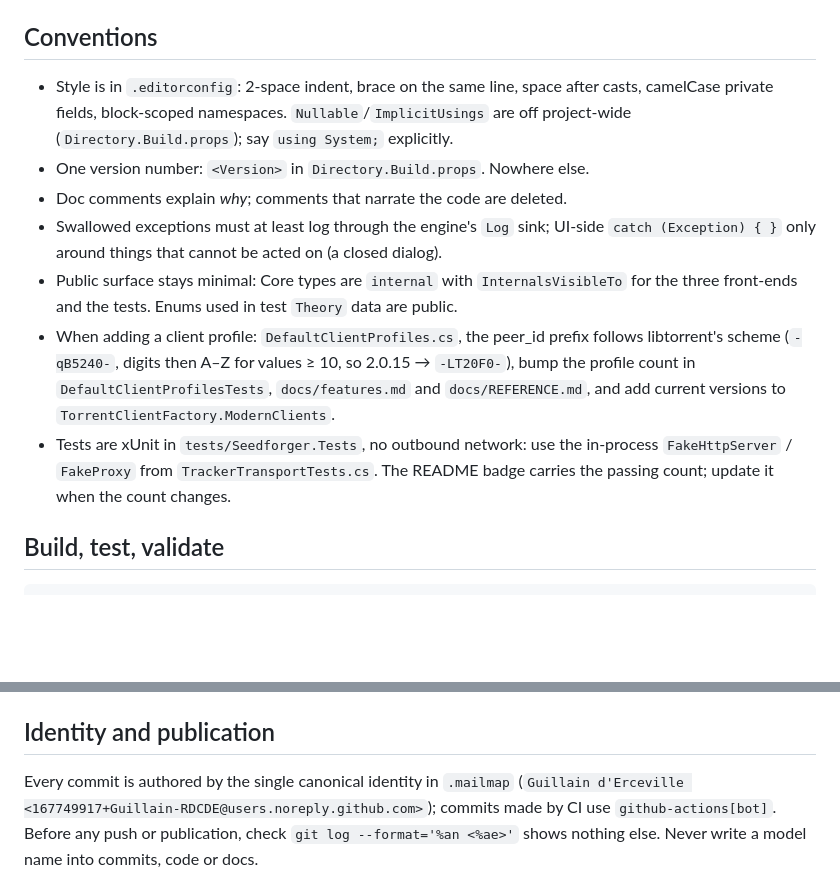
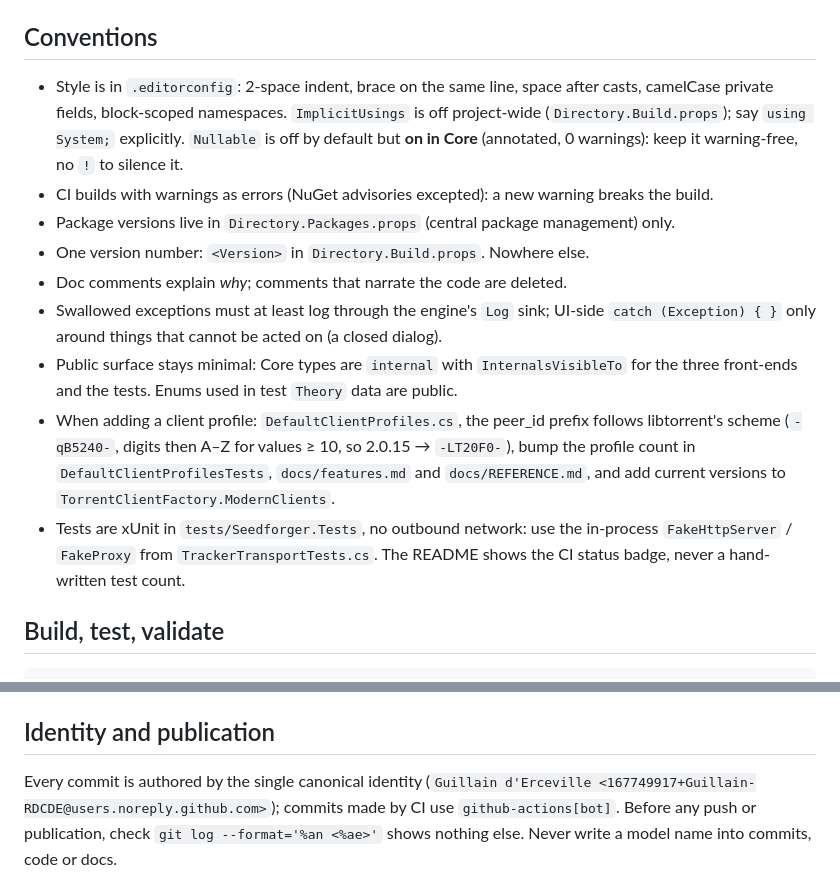
Before and after one commit to Guillain-RDCDE/Seedforger, a Markdown page: .claude/CLAUDE.md, 2 parts joined by grey strips. Rendered like a GitHub page; blank space fills up the shorter version.

Commit message:
docs: project notes match nullable Core, warnings as errors and central packages

```diff
--- a/.claude/CLAUDE.md
+++ b/.claude/CLAUDE.md
@@ -51,8 +51,11 @@ Nothing from the legacy RatioMaster form (`RM.cs`), the `BytesRoads` socket libr
 ## Conventions
 
 - Style is in `.editorconfig`: 2-space indent, brace on the same line, space after casts,
-  camelCase private fields, block-scoped namespaces. `Nullable`/`ImplicitUsings` are off
-  project-wide (`Directory.Build.props`); say `using System;` explicitly.
+  camelCase private fields, block-scoped namespaces. `ImplicitUsings` is off project-wide
+  (`Directory.Build.props`); say `using System;` explicitly. `Nullable` is off by default but
+  **on in Core** (annotated, 0 warnings): keep it warning-free, no `!` to silence it.
+- CI builds with warnings as errors (NuGet advisories excepted): a new warning breaks the build.
+- Package versions live in `Directory.Packages.props` (central package management) only.
 - One version number: `<Version>` in `Directory.Build.props`. Nowhere else.
 - Doc comments explain *why*; comments that narrate the code are deleted.
 - Swallowed exceptions must at least log through the engine's `Log` sink; UI-side
@@ -64,8 +67,8 @@ Nothing from the legacy RatioMaster form (`RM.cs`), the `BytesRoads` socket libr
   bump the profile count in `DefaultClientProfilesTests`, `docs/features.md` and
   `docs/REFERENCE.md`, and add current versions to `TorrentClientFactory.ModernClients`.
 - Tests are xUnit in `tests/Seedforger.Tests`, no outbound network: use the in-process
-  `FakeHttpServer` / `FakeProxy` from `TrackerTransportTests.cs`. The README badge carries the
-  passing count; update it when the count changes.
+  `FakeHttpServer` / `FakeProxy` from `TrackerTransportTests.cs`. The README shows the CI status
+  badge, never a hand-written test count.
 
 ## Build, test, validate
 
@@ -102,7 +105,7 @@ Windows capture.
 
 ## Identity and publication
 
-Every commit is authored by the single canonical identity in `.mailmap`
+Every commit is authored by the single canonical identity
 (`Guillain d'Erceville <167749917+Guillain-RDCDE@users.noreply.github.com>`); commits made
 by CI use `github-actions[bot]`. Before any push or publication, check `git log --format='%an <%ae>'`
 shows nothing else. Never write a model name into commits, code or docs.
```
